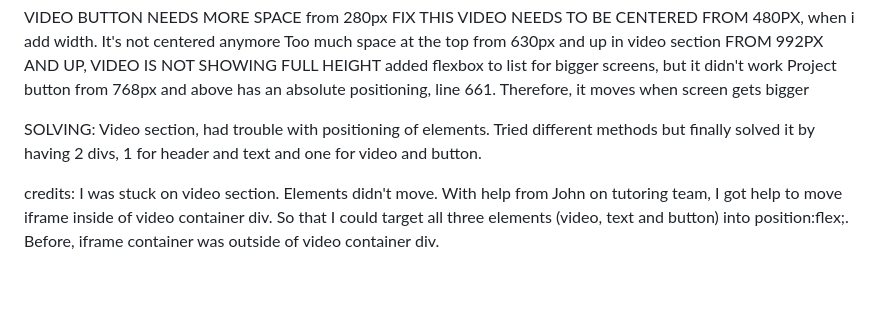
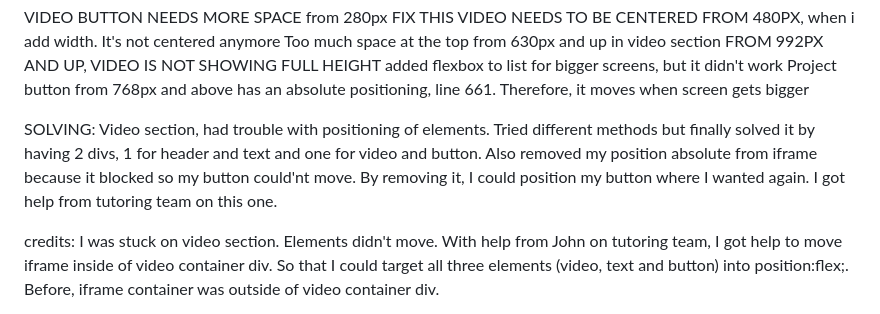
Before and after one commit to Alisha98A/Love-Children-Foundation, a Markdown page: README.md, the part around the change. Drawn GitHub-style; blank space fills up the shorter version.

Commit message:
Document changes

```diff
--- a/README.md
+++ b/README.md
@@ -44,7 +44,7 @@ added flexbox to list for bigger screens, but it didn't work
 Project button from 768px and above has an absolute positioning, line 661. Therefore, it moves when screen gets bigger
 
 SOLVING:
-Video section, had trouble with positioning of elements. Tried different methods but finally solved it by having 2 divs, 1 for header and text and one for video and button.
+Video section, had trouble with positioning of elements. Tried different methods but finally solved it by having 2 divs, 1 for header and text and one for video and button. Also removed my position absolute from iframe because it blocked so my button could'nt move. By removing it, I could position my button where I wanted again. I got help from tutoring team on this one.
 
 credits:
 I was stuck on video section. Elements didn't move. With help from John on tutoring team, I got help to move iframe inside of video container div. So that I could target all three elements (video, text and button) into position:flex;. Before, iframe container was outside of video container div.
```
